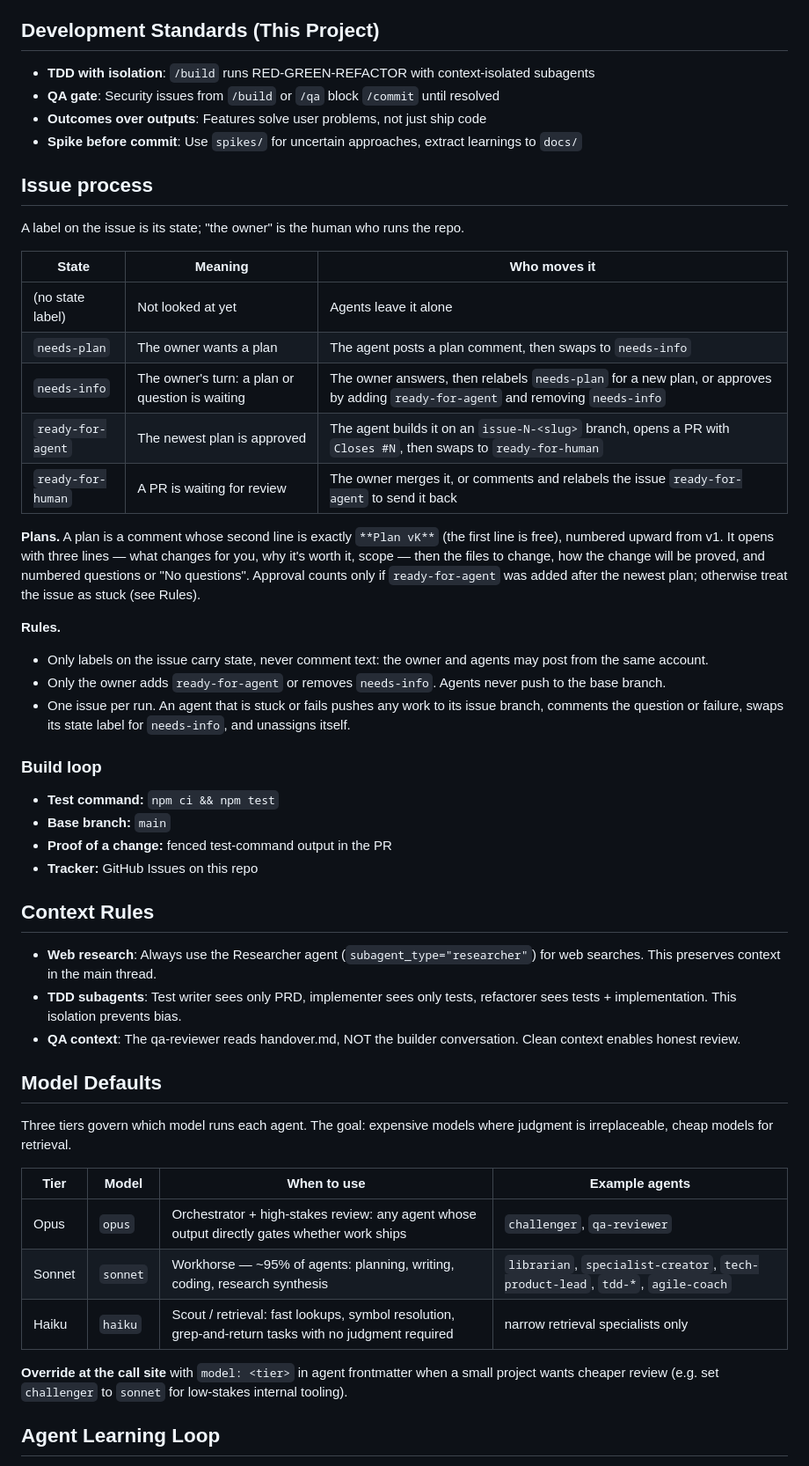
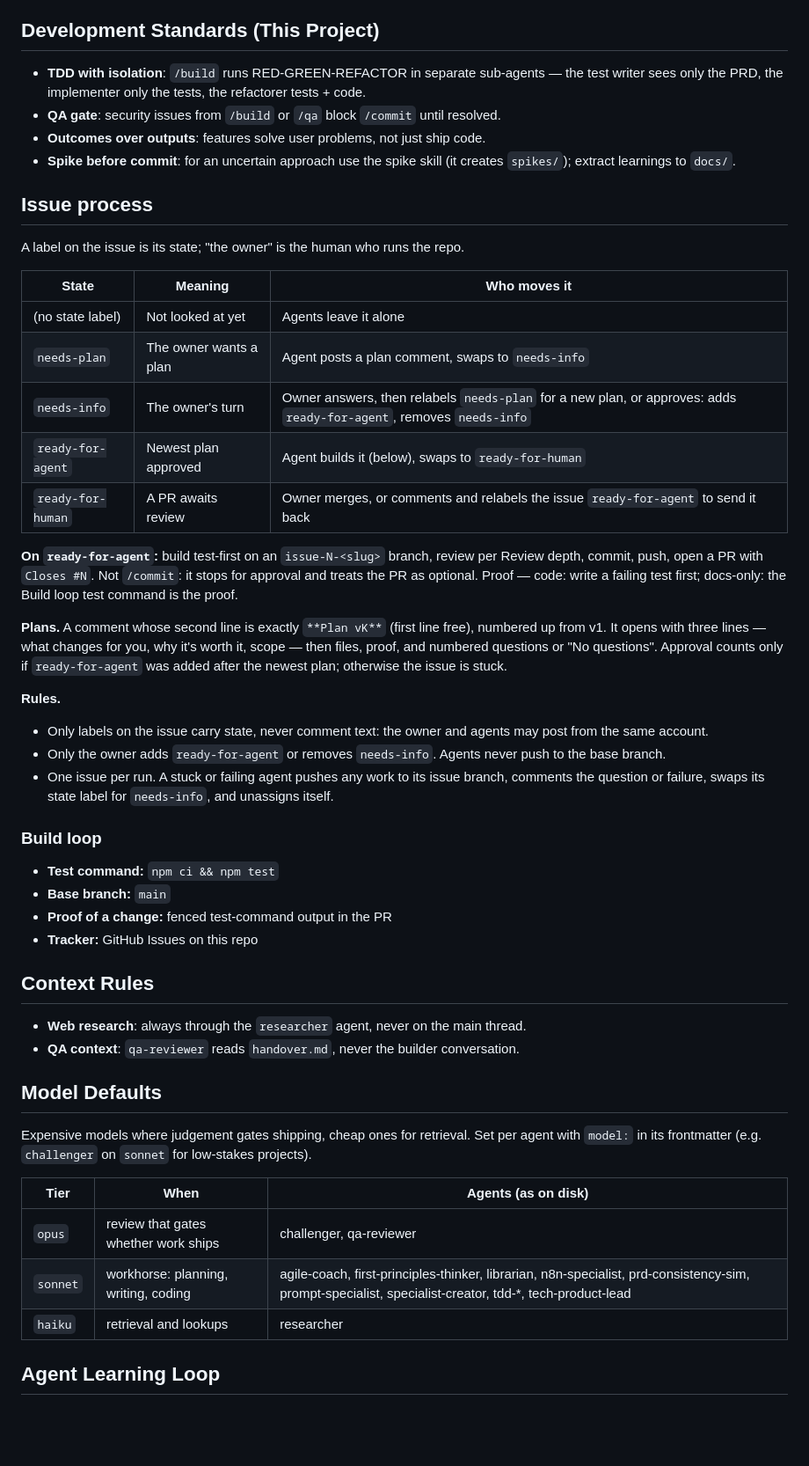
Before and after one commit to Jackrich78/project-starter, a Markdown page: CLAUDE.md, the part around one of its changes. Shown at 88% size. GitHub-like rendering; blank space fills up the shorter version.

```diff
--- a/CLAUDE.md
+++ b/CLAUDE.md
@@ -74,10 +50,10 @@ Full index: `.claude/agents/README.md`
 
 ## Development Standards (This Project)
 
-- **TDD with isolation**: `/build` runs RED-GREEN-REFACTOR with context-isolated subagents
-- **QA gate**: Security issues from `/build` or `/qa` block `/commit` until resolved
-- **Outcomes over outputs**: Features solve user problems, not just ship code
-- **Spike before commit**: Use `spikes/` for uncertain approaches, extract learnings to `docs/`
+- **TDD with isolation**: `/build` runs RED-GREEN-REFACTOR in separate sub-agents — the test writer sees only the PRD, the implementer only the tests, the refactorer tests + code.
+- **QA gate**: security issues from `/build` or `/qa` block `/commit` until resolved.
+- **Outcomes over outputs**: features solve user problems, not just ship code.
+- **Spike before commit**: for an uncertain approach use the spike skill (it creates `spikes/`); extract learnings to `docs/`.
 
 ## Issue process
 
@@ -86,17 +62,19 @@ A label on the issue is its state; "the owner" is the human who runs the repo.
 | State | Meaning | Who moves it |
 |---|---|---|
 | (no state label) | Not looked at yet | Agents leave it alone |
-| `needs-plan` | The owner wants a plan | The agent posts a plan comment, then swaps to `needs-info` |
-| `needs-info` | The owner's turn: a plan or question is waiting | The owner answers, then relabels `needs-plan` for a new plan, or approves by adding `ready-for-agent` and removing `needs-info` |
-| `ready-for-agent` | The newest plan is approved | The agent builds it on an `issue-N-<slug>` branch, opens a PR with `Closes #N`, then swaps to `ready-for-human` |
-| `ready-for-human` | A PR is waiting for review | The owner merges it, or comments and relabels the issue `ready-for-agent` to send it back |
+| `needs-plan` | The owner wants a plan | Agent posts a plan comment, swaps to `needs-info` |
+| `needs-info` | The owner's turn | Owner answers, then relabels `needs-plan` for a new plan, or approves: adds `ready-for-agent`, removes `needs-info` |
+| `ready-for-agent` | Newest plan approved | Agent builds it (below), swaps to `ready-for-human` |
+| `ready-for-human` | A PR awaits review | Owner merges, or comments and relabels the issue `ready-for-agent` to send it back |
 
-**Plans.** A plan is a comment whose second line is exactly `**Plan vK**` (the first line is free), numbered upward from v1. It opens with three lines — what changes for you, why it's worth it, scope — then the files to change, how the change will be proved, and numbered questions or "No questions". Approval counts only if `ready-for-agent` was added after the newest plan; otherwise treat the issue as stuck (see Rules).
+**On `ready-for-agent`:** build test-first on an `issue-N-<slug>` branch, review per Review depth, commit, push, open a PR with `Closes #N`. Not `/commit`: it stops for approval and treats the PR as optional. Proof — code: write a failing test first; docs-only: the Build loop test command is the proof.
+
+**Plans.** A comment whose second line is exactly `**Plan vK**` (first line free), numbered up from v1. It opens with three lines — what changes for you, why it's worth it, scope — then files, proof, and numbered questions or "No questions". Approval counts only if `ready-for-agent` was added after the newest plan; otherwise the issue is stuck.
 
 **Rules.**
 - Only labels on the issue carry state, never comment text: the owner and agents may post from the same account.
 - Only the owner adds `ready-for-agent` or removes `needs-info`. Agents never push to the base branch.
-- One issue per run. An agent that is stuck or fails pushes any work to its issue branch, comments the question or failure, swaps its state label for `needs-info`, and unassigns itself.
+- One issue per run. A stuck or failing agent pushes any work to its issue branch, comments the question or failure, swaps its state label for `needs-info`, and unassigns itself.
 
 ### Build loop
 
@@ -108,21 +86,18 @@ A label on the issue is its state; "the owner" is the human who runs the repo.
 
 ## Context Rules
 
-- **Web research**: Always use the Researcher agent (`subagent_type="researcher"`) for web searches. This preserves context in the main thread.
-- **TDD subagents**: Test writer sees only PRD, implementer sees only tests, refactorer sees tests + implementation. This isolation prevents bias.
-- **QA context**: The qa-reviewer reads handover.md, NOT the builder conversation. Clean context enables honest review.
+- **Web research**: always through the `researcher` agent, never on the main thread.
+- **QA context**: `qa-reviewer` reads `handover.md`, never the builder conversation.
 
 ## Model Defaults
 
-Three tiers govern which model runs each agent. The goal: expensive models where judgment is irreplaceable, cheap models for retrieval.
+Expensive models where judgement gates shipping, cheap ones for retrieval. Set per agent with `model:` in its frontmatter (e.g. `challenger` on `sonnet` for low-stakes projects).
 
-| Tier | Model | When to use | Example agents |
-|------|-------|-------------|----------------|
-| Opus | `opus` | Orchestrator + high-stakes review: any agent whose output directly gates whether work ships | `challenger`, `qa-reviewer` |
-| Sonnet | `sonnet` | Workhorse — ~95% of agents: planning, writing, coding, research synthesis | `librarian`, `specialist-creator`, `tech-product-lead`, `tdd-*`, `agile-coach` |
-| Haiku | `haiku` | Scout / retrieval: fast lookups, symbol resolution, grep-and-return tasks with no judgment required | narrow retrieval specialists only |
-
-**Override at the call site** with `model: <tier>` in agent frontmatter when a small project wants cheaper review (e.g. set `challenger` to `sonnet` for low-stakes internal tooling).
+| Tier | When | Agents (as on disk) |
+|---|---|---|
+| `opus` | review that gates whether work ships | challenger, qa-reviewer |
+| `sonnet` | workhorse: planning, writing, coding | agile-coach, first-principles-thinker, librarian, n8n-specialist, prd-consistency-sim, prompt-specialist, specialist-creator, tdd-*, tech-product-lead |
+| `haiku` | retrieval and lookups | researcher |
 
 ## Agent Learning Loop
 
```
Also changed, not shown: other parts of CLAUDE.md (+34 -81 lines).
